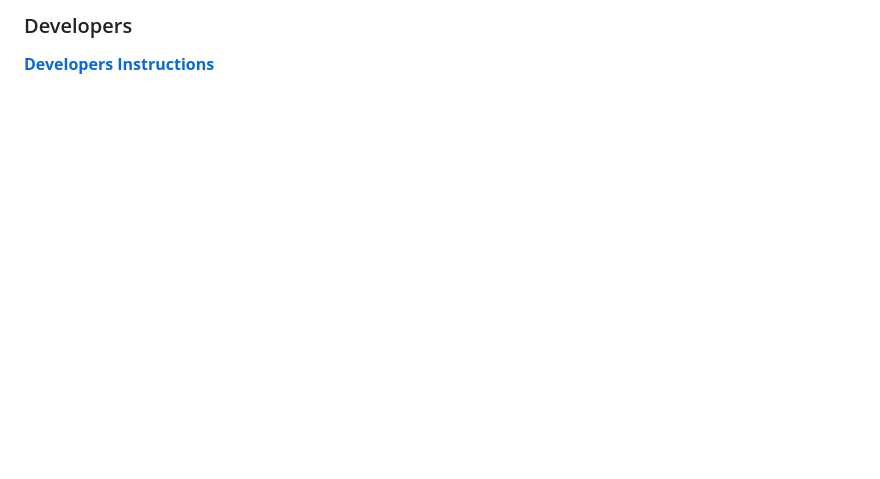
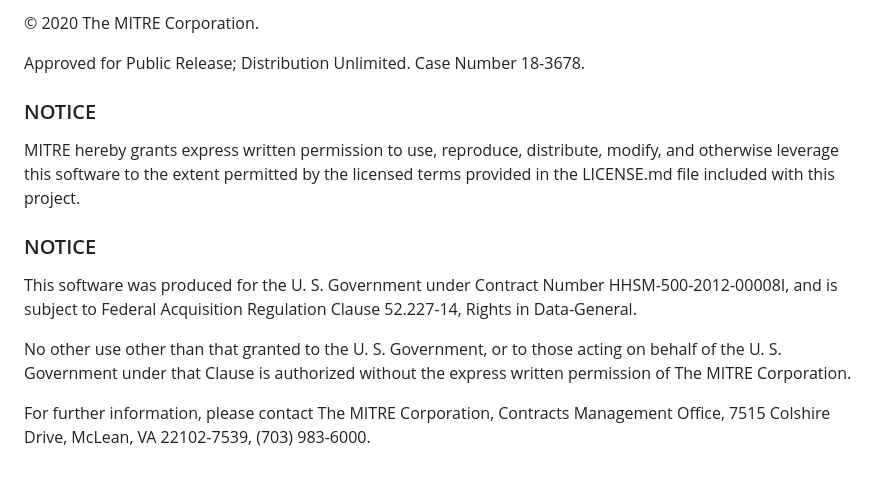
Before and after one commit to mitre/emass_client, a Markdown page: README.md, the part around the change printed below. GitHub-like rendering; blank space fills up the shorter version.

```diff
--- a/README.md
+++ b/README.md
@@ -17,3 +34,16 @@ The API clients are generated utilizing the [OpenAPI Generator](https://github.c
 
-### Developers
-[**Developers Instructions**](https://mitre.github.io/emass_client/docs/developers.md)
+© 2020 The MITRE Corporation.
+
+Approved for Public Release; Distribution Unlimited. Case Number 18-3678.
+
+### NOTICE
+
+MITRE hereby grants express written permission to use, reproduce, distribute, modify, and otherwise leverage this software to the extent permitted by the licensed terms provided in the LICENSE.md file included with this project.
+
+### NOTICE
+
+This software was produced for the U. S. Government under Contract Number HHSM-500-2012-00008I, and is subject to Federal Acquisition Regulation Clause 52.227-14, Rights in Data-General.
+
+No other use other than that granted to the U. S. Government, or to those acting on behalf of the U. S. Government under that Clause is authorized without the express written permission of The MITRE Corporation.
+
+For further information, please contact The MITRE Corporation, Contracts Management Office, 7515 Colshire Drive, McLean, VA  22102-7539, (703) 983-6000.
```
Also changed, not shown: other parts of README.md (+24 -7 lines), images/emass_client_all.jpg (added), images/emass_client_applications.jpg (added), images/emass_client_architecture.jpg, 4 other files.
